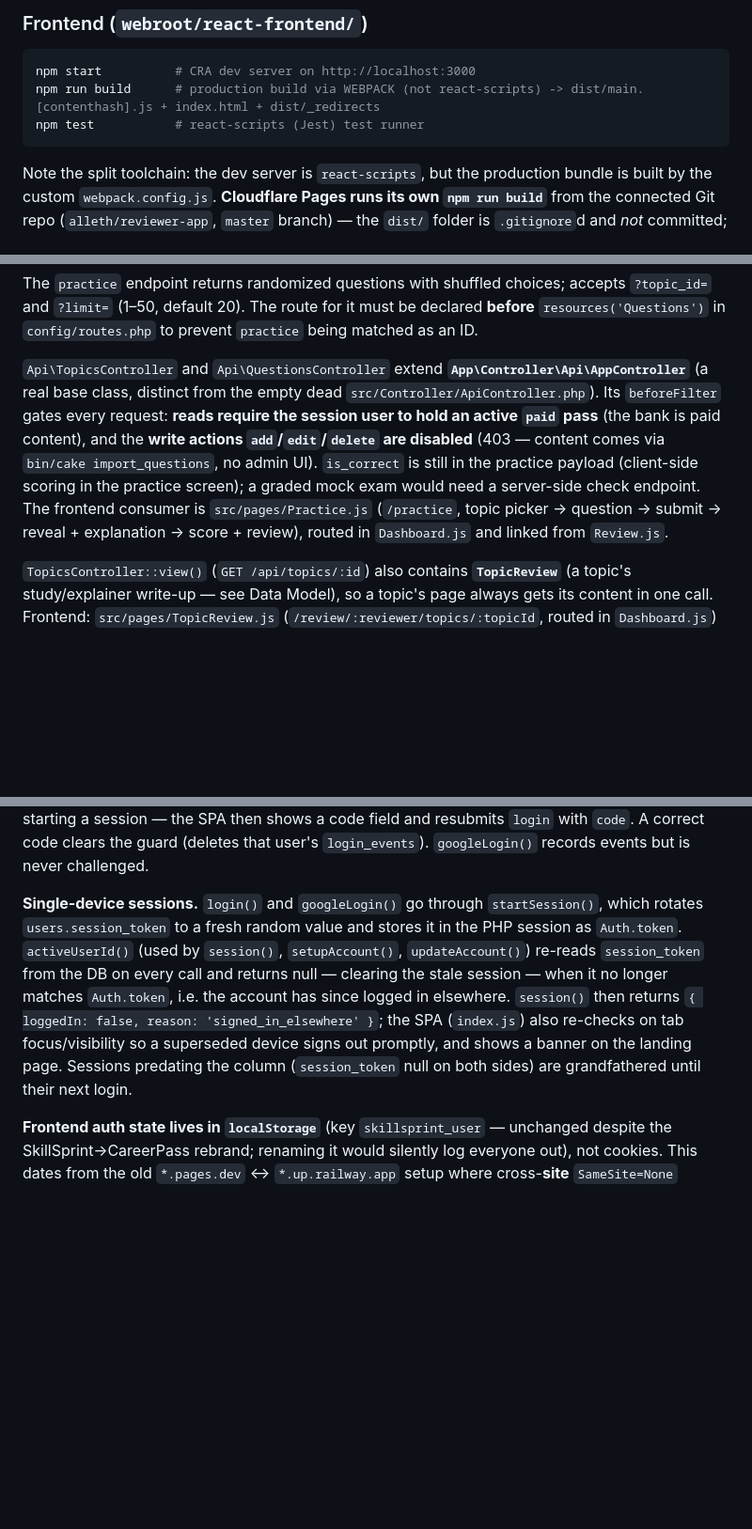
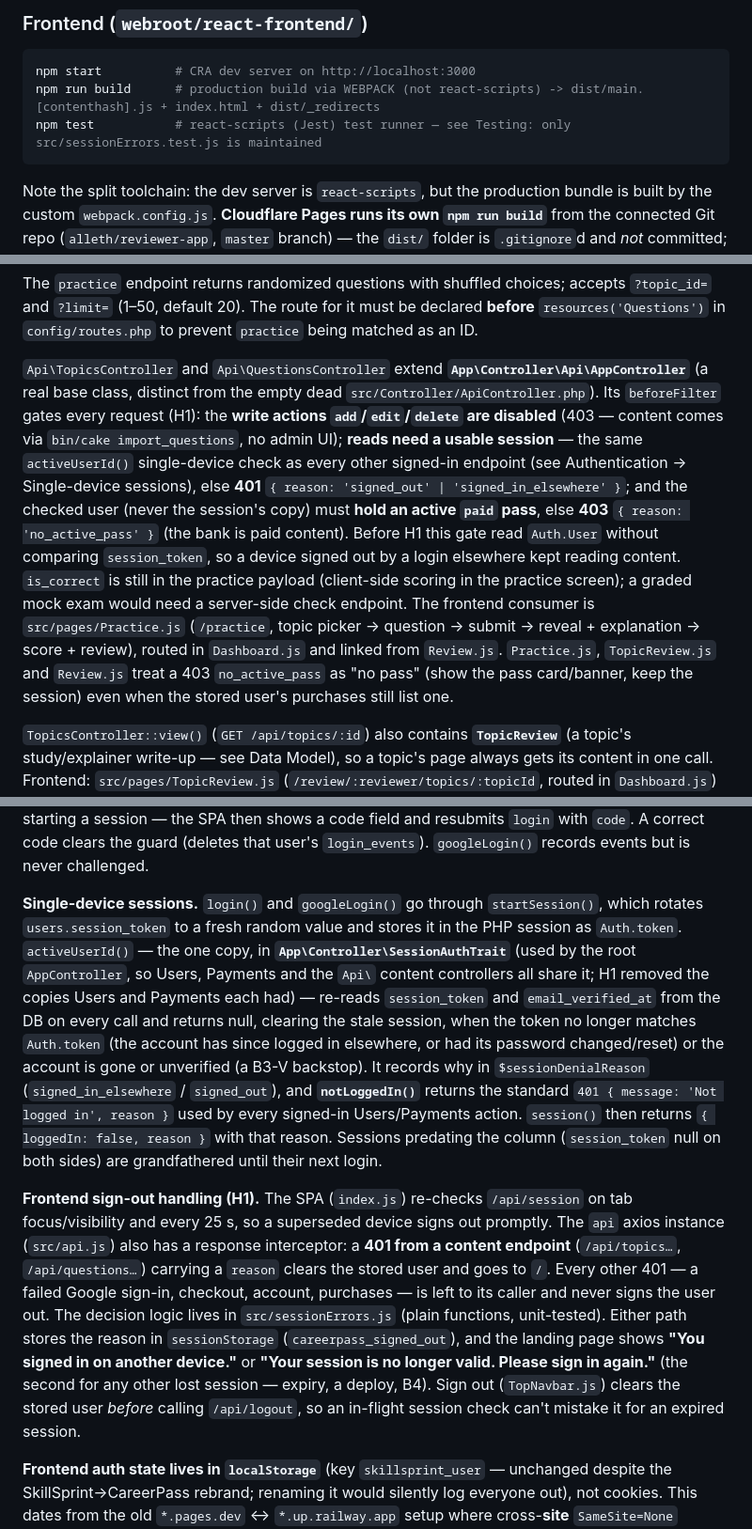
Before and after one commit to alleth/reviewer-app, a Markdown page: CLAUDE.md, 3 parts joined by grey strips. Shown at 94% size. Drawn GitHub-style; blank space fills up the shorter version.

````diff
--- a/CLAUDE.md
+++ b/CLAUDE.md
@@ -59,7 +59,7 @@ The repo lives under `C:\xampp\htdocs\reviewer_app` and the dev shell is PowerSh
 ```bash
 npm start          # CRA dev server on http://localhost:3000
 npm run build      # production build via WEBPACK (not react-scripts) -> dist/main.[contenthash].js + index.html + dist/_redirects
-npm test           # react-scripts (Jest) test runner
+npm test           # react-scripts (Jest) test runner — see Testing: only src/sessionErrors.test.js is maintained
 ```
 
 Note the split toolchain: the dev server is `react-scripts`, but the production bundle is built by the custom `webpack.config.js`. **Cloudflare Pages runs its own `npm run build`** from the connected Git repo (`alleth/reviewer-app`, `master` branch) — the `dist/` folder is `.gitignore`d and *not* committed; whatever Pages builds is what ships. The build uses the **`REACT_APP_API_URL`** and **`REACT_APP_GOOGLE_CLIENT_ID`** values set in the Pages project's env vars (injected via `DefinePlugin`; webpack fallback for the API URL is `http://localhost/reviewer_app`). Production bundle filename is **content-hashed** (`main.[contenthash].js`), and `HtmlWebpackPlugin` writes the matching `<script>` into `dist/index.html` — this replaced a bare `main.js` that browser/ISP/CDN caches kept serving stale after deploys. A **git push to `master`** builds *and* promotes to production; the dashboard "Retry deployment" builds but does **not** promote. Prod: `REACT_APP_API_URL=https://api.career-pass.org` (Railway backend), site served at `https://career-pass.org`.
@@ -98,7 +98,7 @@ This is a **CakePHP 5.1** application (PHP 8.1+) running under XAMPP. It acts as
 
 The `practice` endpoint returns randomized questions with shuffled choices; accepts `?topic_id=` and `?limit=` (1–50, default 20). The route for it must be declared **before** `resources('Questions')` in `config/routes.php` to prevent `practice` being matched as an ID.
 
-`Api\TopicsController` and `Api\QuestionsController` extend **`App\Controller\Api\AppController`** (a real base class, distinct from the empty dead `src/Controller/ApiController.php`). Its `beforeFilter` gates every request: **reads require the session user to hold an active `paid` pass** (the bank is paid content), and the **write actions `add`/`edit`/`delete` are disabled** (403 — content comes via `bin/cake import_questions`, no admin UI). `is_correct` is still in the practice payload (client-side scoring in the practice screen); a graded mock exam would need a server-side check endpoint. The frontend consumer is `src/pages/Practice.js` (`/practice`, topic picker → question → submit → reveal + explanation → score + review), routed in `Dashboard.js` and linked from `Review.js`.
+`Api\TopicsController` and `Api\QuestionsController` extend **`App\Controller\Api\AppController`** (a real base class, distinct from the empty dead `src/Controller/ApiController.php`). Its `beforeFilter` gates every request (H1): the **write actions `add`/`edit`/`delete` are disabled** (403 — content comes via `bin/cake import_questions`, no admin UI); **reads need a usable session** — the same `activeUserId()` single-device check as every other signed-in endpoint (see Authentication → Single-device sessions), else **401** `{ reason: 'signed_out' | 'signed_in_elsewhere' }`; and the checked user (never the session's copy) must **hold an active `paid` pass**, else **403** `{ reason: 'no_active_pass' }` (the bank is paid content). Before H1 this gate read `Auth.User` without comparing `session_token`, so a device signed out by a login elsewhere kept reading content. `is_correct` is still in the practice payload (client-side scoring in the practice screen); a graded mock exam would need a server-side check endpoint. The frontend consumer is `src/pages/Practice.js` (`/practice`, topic picker → question → submit → reveal + explanation → score + review), routed in `Dashboard.js` and linked from `Review.js`. `Practice.js`, `TopicReview.js` and `Review.js` treat a 403 `no_active_pass` as "no pass" (show the pass card/banner, keep the session) even when the stored user's purchases still list one.
 
 `TopicsController::view()` (`GET /api/topics/:id`) also contains **`TopicReview`** (a topic's study/explainer write-up — see Data Model), so a topic's page always gets its content in one call. Frontend: `src/pages/TopicReview.js` (`/review/:reviewer/topics/:topicId`, routed in `Dashboard.js`) — the "how this topic is easy to answer" read that `Review.js`'s topic cards link to; it's deliberately *not* another quiz (that's still `/practice`, linked from a CTA at the bottom of the page). Topic content is plain paragraphs (blank-line-separated), not markdown — no markdown renderer is in the frontend's `package.json`.
 
@@ -140,7 +140,9 @@ The serialized `user` object **omits `user_pass` and `session_token`** (`$_hidde
 
 **Rapid device-switch guard.** Every completed login writes a `login_events` row (`device_hash` = SHA-256 of the User-Agent). `loginChallenge()` runs on the password path of `login()`: if ≥ `DEVICE_SWITCH_LIMIT` (4) distinct devices logged in within the last 60 s, or a `login_challenge` code is already pending, it emails a code and returns `{ success: false, needsCode: true }` instead of starting a session — the SPA then shows a code field and resubmits `login` with `code`. A correct code clears the guard (deletes that user's `login_events`). `googleLogin()` records events but is never challenged.
 
-**Single-device sessions.** `login()` and `googleLogin()` go through `startSession()`, which rotates `users.session_token` to a fresh random value and stores it in the PHP session as `Auth.token`. `activeUserId()` (used by `session()`, `setupAccount()`, `updateAccount()`) re-reads `session_token` from the DB on every call and returns null — clearing the stale session — when it no longer matches `Auth.token`, i.e. the account has since logged in elsewhere. `session()` then returns `{ loggedIn: false, reason: 'signed_in_elsewhere' }`; the SPA (`index.js`) also re-checks on tab focus/visibility so a superseded device signs out promptly, and shows a banner on the landing page. Sessions predating the column (`session_token` null on both sides) are grandfathered until their next login.
+**Single-device sessions.** `login()` and `googleLogin()` go through `startSession()`, which rotates `users.session_token` to a fresh random value and stores it in the PHP session as `Auth.token`. `activeUserId()` — the one copy, in **`App\Controller\SessionAuthTrait`** (used by the root `AppController`, so Users, Payments and the `Api\` content controllers all share it; H1 removed the copies Users and Payments each had) — re-reads `session_token` and `email_verified_at` from the DB on every call and returns null, clearing the stale session, when the token no longer matches `Auth.token` (the account has since logged in elsewhere, or had its password changed/reset) or the account is gone or unverified (a B3-V backstop). It records why in `$sessionDenialReason` (`signed_in_elsewhere` / `signed_out`), and **`notLoggedIn()`** returns the standard `401 { message: 'Not logged in', reason }` used by every signed-in Users/Payments action. `session()` then returns `{ loggedIn: false, reason }` with that reason. Sessions predating the column (`session_token` null on both sides) are grandfathered until their next login.
+
+**Frontend sign-out handling (H1).** The SPA (`index.js`) re-checks `/api/session` on tab focus/visibility and every 25 s, so a superseded device signs out promptly. The `api` axios instance (`src/api.js`) also has a response interceptor: a **401 from a content endpoint** (`/api/topics…`, `/api/questions…`) carrying a `reason` clears the stored user and goes to `/`. Every other 401 — a failed Google sign-in, checkout, account, purchases — is left to its caller and never signs the user out. The decision logic lives in `src/sessionErrors.js` (plain functions, unit-tested). Either path stores the reason in `sessionStorage` (`careerpass_signed_out`), and the landing page shows **"You signed in on another device."** or **"Your session is no longer valid. Please sign in again."** (the second for any other lost session — expiry, a deploy, B4). Sign out (`TopNavbar.js`) clears the stored user *before* calling `/api/logout`, so an in-flight session check can't mistake it for an expired session.
 
 **Frontend auth state lives in `localStorage`** (key `skillsprint_user` — unchanged despite the SkillSprint→CareerPass rebrand; renaming it would silently log everyone out), not cookies. This dates from the old `*.pages.dev` ↔ `*.up.railway.app` setup where cross-**site** `SameSite=None` cookies were unreliable; now that both sides are under `career-pass.org` the session cookie *does* round-trip (login was verified working through it this way), but the localStorage gate is still the primary and `/api/session` is the confirmation. `index.js` gates on the localStorage entry first, then confirms against `/api/session` with `withCredentials: true`, and re-polls every 25s while the tab is visible plus on focus/`visibilitychange`. The React route `/account-setup` (`src/pages/AccountSetup.js`) is reachable regardless of login state and self-redirects to `/` when there's no stored user.
 
````
Also changed, not shown: other parts of CLAUDE.md (+6 -4 lines).
